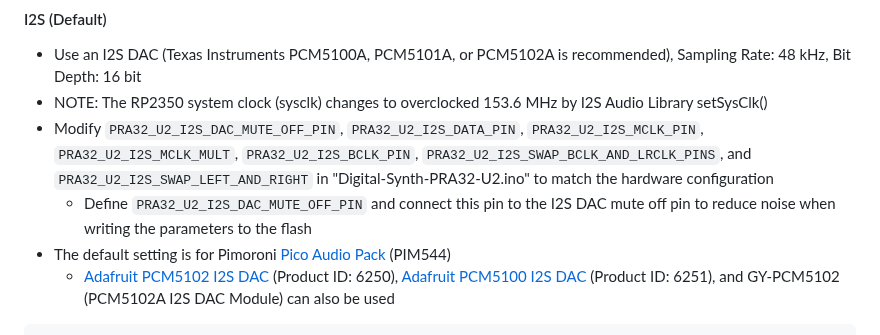
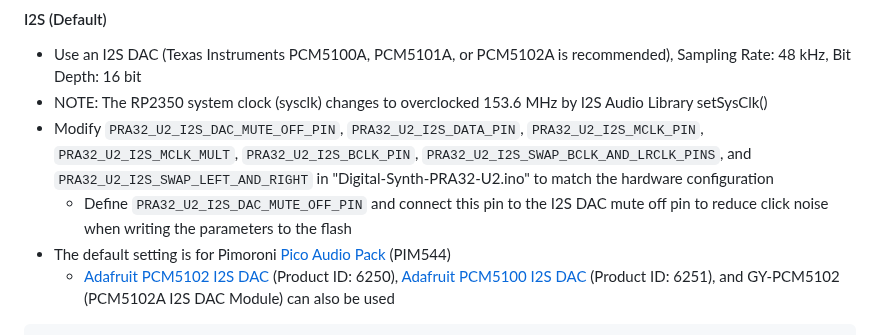
Before and after one commit to risgk/digital-synth-pra32-u2, a Markdown page: README.md, the part around the change. Drawn GitHub-style.

````diff
--- a/README.md
+++ b/README.md
@@ -74,7 +74,7 @@
 - Modify `PRA32_U2_I2S_DAC_MUTE_OFF_PIN`, `PRA32_U2_I2S_DATA_PIN`, `PRA32_U2_I2S_MCLK_PIN`, `PRA32_U2_I2S_MCLK_MULT`,
   `PRA32_U2_I2S_BCLK_PIN`, `PRA32_U2_I2S_SWAP_BCLK_AND_LRCLK_PINS`, and `PRA32_U2_I2S_SWAP_LEFT_AND_RIGHT`
   in "Digital-Synth-PRA32-U2.ino" to match the hardware configuration
-    - Define `PRA32_U2_I2S_DAC_MUTE_OFF_PIN` and connect this pin to the I2S DAC mute off pin to reduce noise when writing the parameters to the flash
+    - Define `PRA32_U2_I2S_DAC_MUTE_OFF_PIN` and connect this pin to the I2S DAC mute off pin to reduce click noise when writing the parameters to the flash
 - The default setting is for Pimoroni [Pico Audio Pack](https://shop.pimoroni.com/products/pico-audio-pack) (PIM544)
     - [Adafruit PCM5102 I2S DAC](https://www.adafruit.com/product/6250) (Product ID: 6250), [Adafruit PCM5100 I2S DAC](https://www.adafruit.com/product/6251) (Product ID: 6251), and GY-PCM5102 (PCM5102A I2S DAC Module) can also be used
 ```
````
